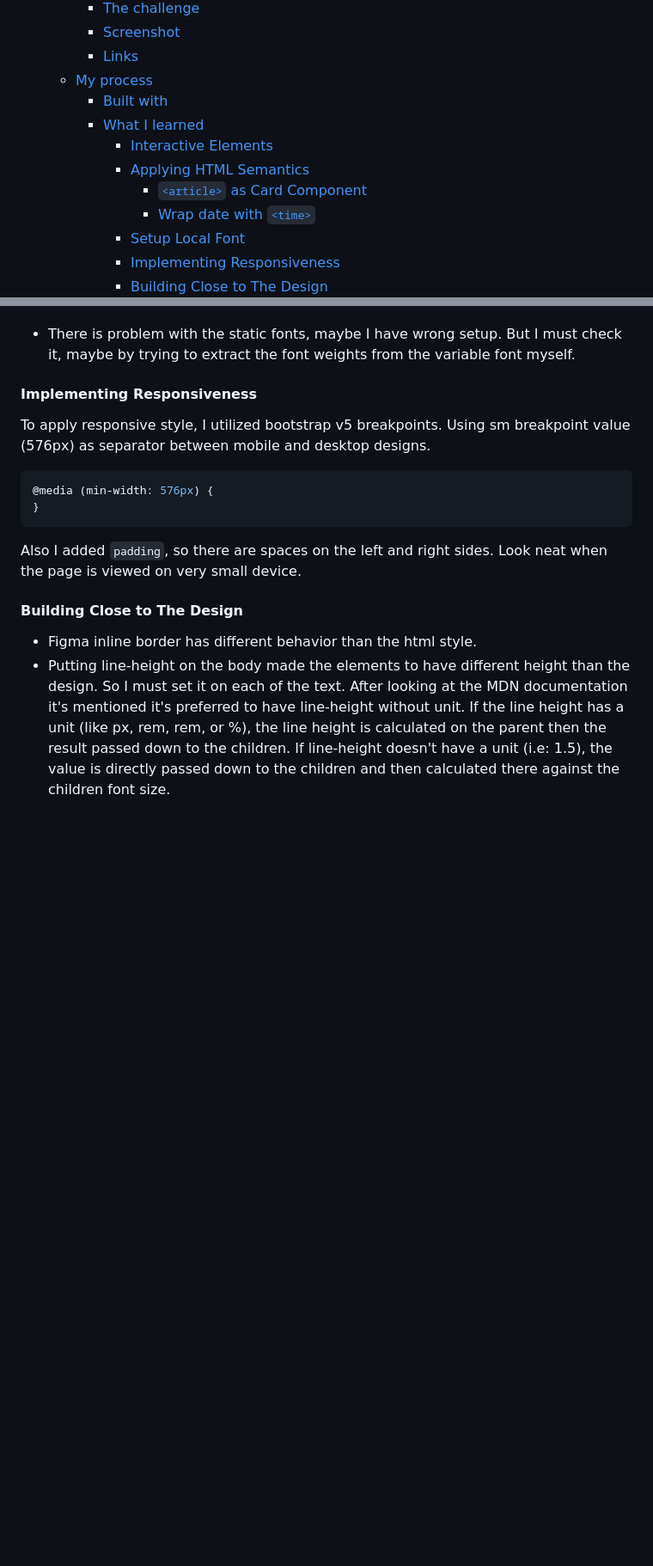
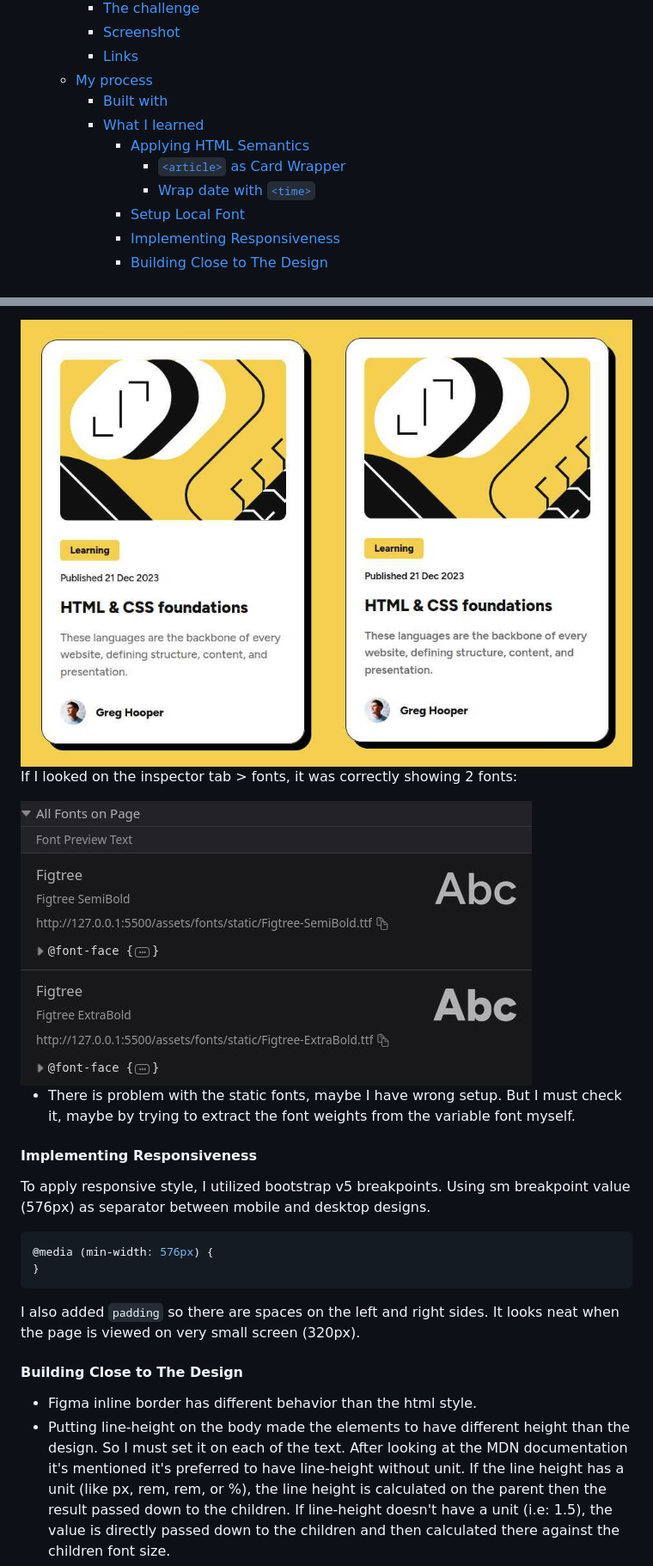
Before and after one commit to finkusuma-dev/frontendmenter-blog-preview-card, a Markdown page: README.md, 2 parts joined by grey strips. Shown: that part at 86% size. GitHub-like rendering; pictures changed too: _docs/compare_fonts.jpg (added), _docs/static_fonts.jpg (added); blank space fills up the shorter version.

Commit message:
docs: update readme & add images

````diff
--- a/README.md
+++ b/README.md
@@ -13,9 +13,8 @@ This is a solution to the [Blog preview card challenge on Frontend Mentor](https
   - [My process](#my-process)
     - [Built with](#built-with)
     - [What I learned](#what-i-learned)
-      - [Interactive Elements](#interactive-elements)
       - [Applying HTML Semantics](#applying-html-semantics)
-        - [`<article>` as Card Component](#article-as-card-component)
+        - [`<article>` as Card Wrapper](#article-as-card-wrapper)
         - [Wrap date with `<time>`](#wrap-date-with-time)
       - [Setup Local Font](#setup-local-font)
       - [Implementing Responsiveness](#implementing-responsiveness)
@@ -76,3 +95,8 @@ I learnt how to setup font locally.
+<img src="./_docs/compare_fonts.jpg" width=500/>
+
+If I looked on the inspector tab > fonts, it was correctly showing 2 fonts:
+
+<img src="./_docs/static_fonts.jpg" width=500/>
 
 - There is problem with the static fonts, maybe I have wrong setup. But I must check it, maybe by trying to extract the font weights from the variable font myself.
 
@@ -85,7 +109,7 @@ To apply responsive style, I utilized bootstrap v5 breakpoints. Using sm breakpo
 }
 ```
 
-Also I added `padding`, so there are spaces on the left and right sides. Look neat when the page is viewed on very small device.
+I also added `padding` so there are spaces on the left and right sides. It looks neat when the page is viewed on very small screen (320px).
 
 #### Building Close to The Design
 
````
Also changed, not shown: other parts of README.md (+33 -7 lines).
